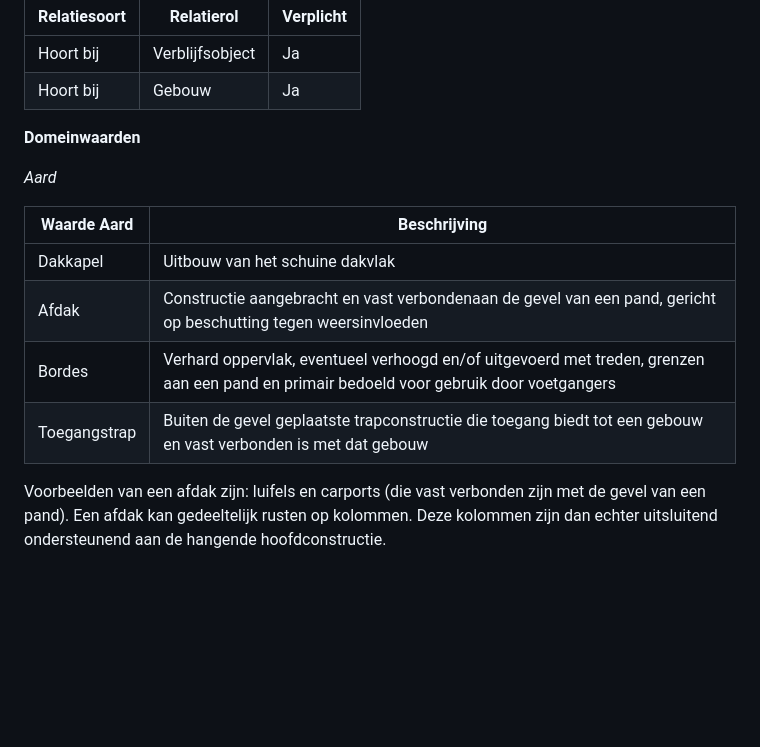
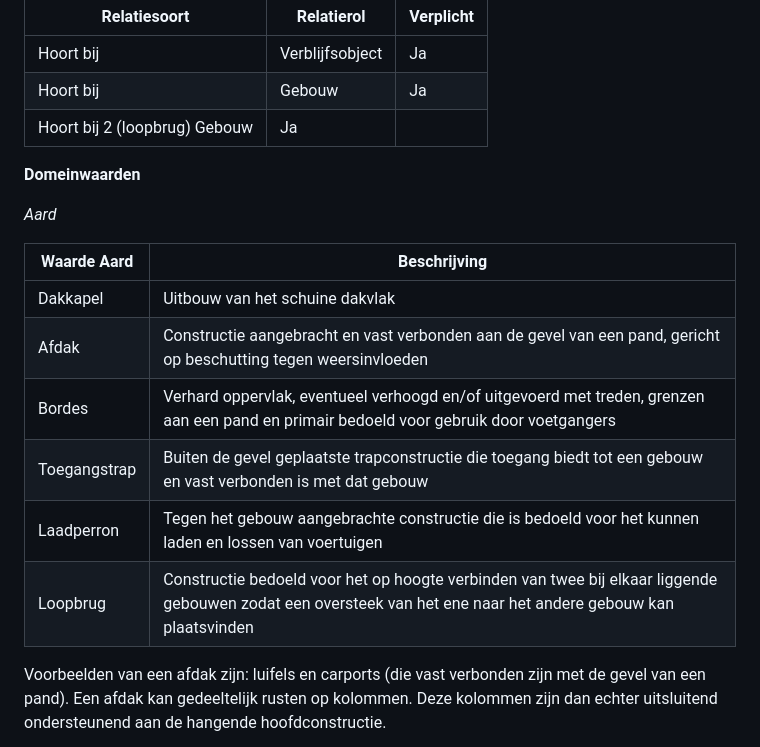
Before and after one commit to Geonovum/disgeo-inhoud-2, a Markdown page: Reele_objecten.md, the part around the change. Rendered like a GitHub page; blank space fills up the shorter version.

Commit message:
redactioneel gebouwen

```diff
--- a/Reele_objecten.md
+++ b/Reele_objecten.md
@@ -857,6 +857,7 @@ Dit SOR-begrip is een nader type van de NEN 3610-hoofdklasse "Gebouw"
 |---|---|---|
 |Hoort bij|Verblijfsobject|Ja|
 |Hoort bij|Gebouw|Ja|
+|Hoort bij 2 (loopbrug) Gebouw|Ja|
 
 **Domeinwaarden**
 
@@ -866,9 +867,12 @@ Dit SOR-begrip is een nader type van de NEN 3610-hoofdklasse "Gebouw"
 | Waarde Aard| Beschrijving   |
 |---|---|
 |Dakkapel |Uitbouw van het schuine dakvlak|
-|Afdak|Constructie aangebracht  en vast verbondenaan de gevel van een pand, gericht op beschutting tegen weersinvloeden |
+|Afdak|Constructie aangebracht  en vast verbonden aan de gevel van een pand, gericht op beschutting tegen weersinvloeden |
 |Bordes|Verhard oppervlak, eventueel verhoogd en/of uitgevoerd met treden, grenzen aan een pand en primair bedoeld voor gebruik door voetgangers|
 |Toegangstrap|Buiten de gevel geplaatste trapconstructie die toegang biedt tot een gebouw en vast verbonden is met dat gebouw|
+|Laadperron	|Tegen het gebouw aangebrachte constructie die is bedoeld voor het kunnen laden en lossen van voertuigen|
+|Loopbrug	|Constructie bedoeld voor het op hoogte verbinden van twee bij elkaar liggende gebouwen zodat een oversteek van het ene naar het andere gebouw kan plaatsvinden|
+
 
 Voorbeelden van een afdak zijn: luifels en carports (die vast verbonden zijn met de gevel van een pand). Een afdak kan gedeeltelijk rusten op kolommen. Deze kolommen zijn dan echter uitsluitend ondersteunend aan de hangende hoofdconstructie.
 
```
Also changed, not shown: Functionele_ruimten.md (+0 -8 lines), Registratieve_ruimten.md (+2 -0 lines), media/gebouwmodel-2021-01.png.
